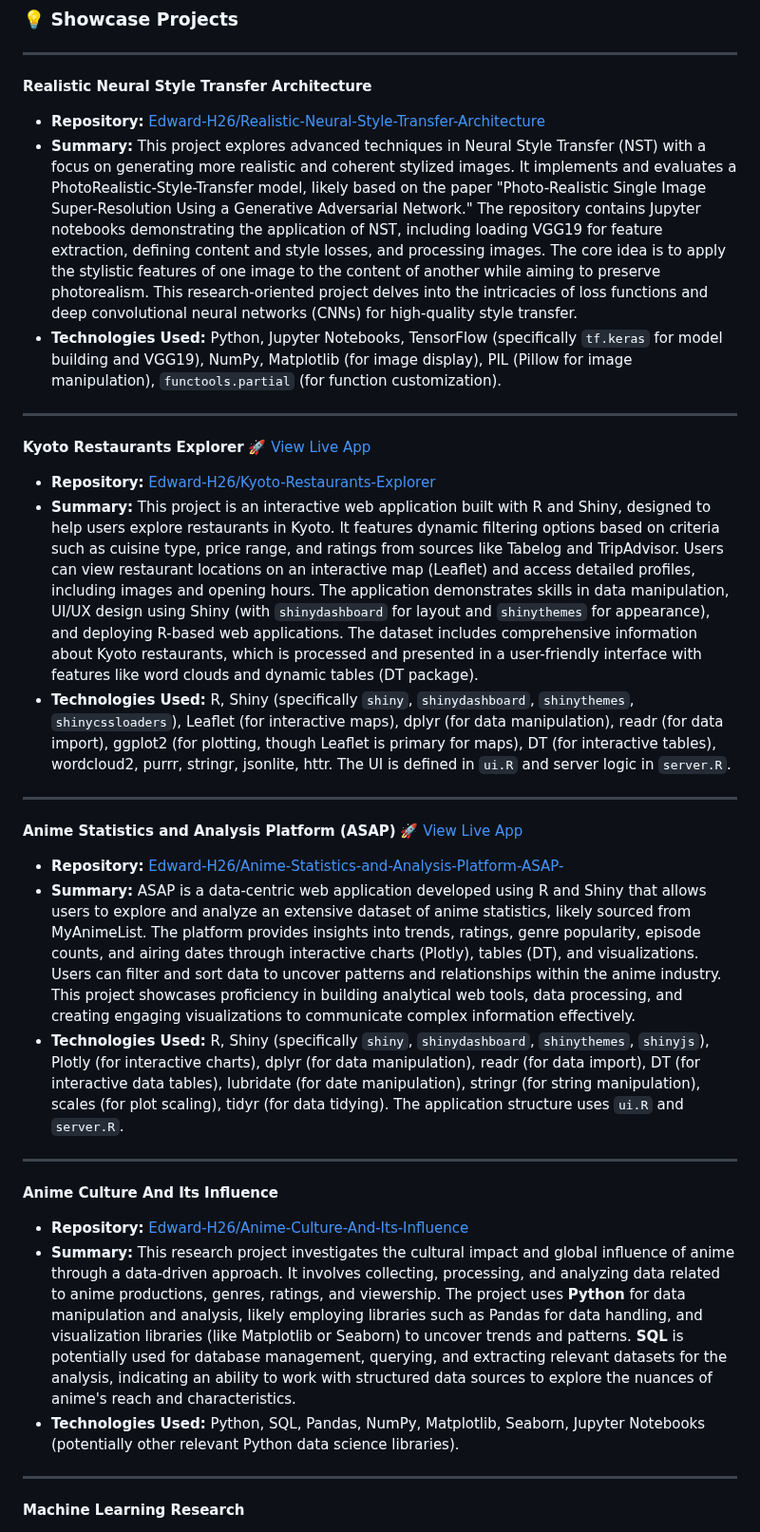
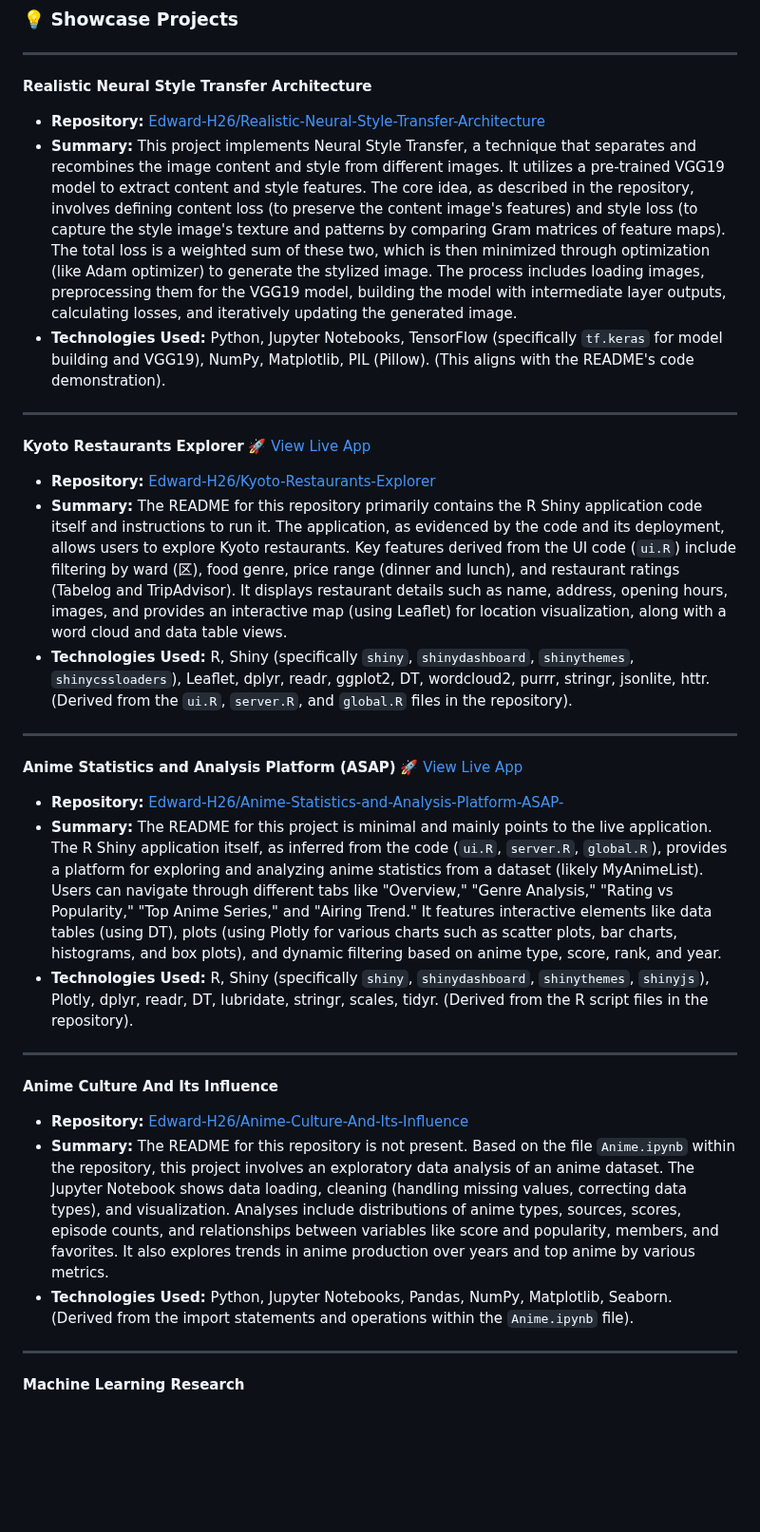
Before and after one commit to Edward-H26/Edward-H26, a Markdown page: README.md, the part around one of its changes. Shown at 95% size. Drawn GitHub-style; blank space fills up the shorter version.

```diff
--- a/README.md
+++ b/README.md
@@ -181,26 +181,26 @@ Please do not be hesitant to get in touch with me at your earliest convenience i
 ---
 **Realistic Neural Style Transfer Architecture**
 * **Repository:** [Edward-H26/Realistic-Neural-Style-Transfer-Architecture](https://github.com/Edward-H26/Realistic-Neural-Style-Transfer-Architecture)
-* **Summary:** This project explores advanced techniques in Neural Style Transfer (NST) with a focus on generating more realistic and coherent stylized images. It implements and evaluates a PhotoRealistic-Style-Transfer model, likely based on the paper "Photo-Realistic Single Image Super-Resolution Using a Generative Adversarial Network." The repository contains Jupyter notebooks demonstrating the application of NST, including loading VGG19 for feature extraction, defining content and style losses, and processing images. The core idea is to apply the stylistic features of one image to the content of another while aiming to preserve photorealism. This research-oriented project delves into the intricacies of loss functions and deep convolutional neural networks (CNNs) for high-quality style transfer.
-* **Technologies Used:** Python, Jupyter Notebooks, TensorFlow (specifically `tf.keras` for model building and VGG19), NumPy, Matplotlib (for image display), PIL (Pillow for image manipulation), `functools.partial` (for function customization).
+* **Summary:** This project implements Neural Style Transfer, a technique that separates and recombines the image content and style from different images. It utilizes a pre-trained VGG19 model to extract content and style features. The core idea, as described in the repository, involves defining content loss (to preserve the content image's features) and style loss (to capture the style image's texture and patterns by comparing Gram matrices of feature maps). The total loss is a weighted sum of these two, which is then minimized through optimization (like Adam optimizer) to generate the stylized image. The process includes loading images, preprocessing them for the VGG19 model, building the model with intermediate layer outputs, calculating losses, and iteratively updating the generated image.
+* **Technologies Used:** Python, Jupyter Notebooks, TensorFlow (specifically `tf.keras` for model building and VGG19), NumPy, Matplotlib, PIL (Pillow). (This aligns with the README's code demonstration).
 
 ---
 **Kyoto Restaurants Explorer** [🚀 View Live App](https://qiranhu.shinyapps.io/Kyoto_Restaurants_Explorer/)
 * **Repository:** [Edward-H26/Kyoto-Restaurants-Explorer](https://github.com/Edward-H26/Kyoto-Restaurants-Explorer)
-* **Summary:** This project is an interactive web application built with R and Shiny, designed to help users explore restaurants in Kyoto. It features dynamic filtering options based on criteria such as cuisine type, price range, and ratings from sources like Tabelog and TripAdvisor. Users can view restaurant locations on an interactive map (Leaflet) and access detailed profiles, including images and opening hours. The application demonstrates skills in data manipulation, UI/UX design using Shiny (with `shinydashboard` for layout and `shinythemes` for appearance), and deploying R-based web applications. The dataset includes comprehensive information about Kyoto restaurants, which is processed and presented in a user-friendly interface with features like word clouds and dynamic tables (DT package).
-* **Technologies Used:** R, Shiny (specifically `shiny`, `shinydashboard`, `shinythemes`, `shinycssloaders`), Leaflet (for interactive maps), dplyr (for data manipulation), readr (for data import), ggplot2 (for plotting, though Leaflet is primary for maps), DT (for interactive tables), wordcloud2, purrr, stringr, jsonlite, httr. The UI is defined in `ui.R` and server logic in `server.R`.
+* **Summary:** The README for this repository primarily contains the R Shiny application code itself and instructions to run it. The application, as evidenced by the code and its deployment, allows users to explore Kyoto restaurants. Key features derived from the UI code (`ui.R`) include filtering by ward (区), food genre, price range (dinner and lunch), and restaurant ratings (Tabelog and TripAdvisor). It displays restaurant details such as name, address, opening hours, images, and provides an interactive map (using Leaflet) for location visualization, along with a word cloud and data table views.
+* **Technologies Used:** R, Shiny (specifically `shiny`, `shinydashboard`, `shinythemes`, `shinycssloaders`), Leaflet, dplyr, readr, ggplot2, DT, wordcloud2, purrr, stringr, jsonlite, httr. (Derived from the `ui.R`, `server.R`, and `global.R` files in the repository).
 
 ---
 **Anime Statistics and Analysis Platform (ASAP)** [🚀 View Live App](https://qiranhu.shinyapps.io/AnimeStatisticsandAnalysisPlatform/)
 * **Repository:** [Edward-H26/Anime-Statistics-and-Analysis-Platform-ASAP-](https://github.com/Edward-H26/Anime-Statistics-and-Analysis-Platform-ASAP-)
-* **Summary:** ASAP is a data-centric web application developed using R and Shiny that allows users to explore and analyze an extensive dataset of anime statistics, likely sourced from MyAnimeList. The platform provides insights into trends, ratings, genre popularity, episode counts, and airing dates through interactive charts (Plotly), tables (DT), and visualizations. Users can filter and sort data to uncover patterns and relationships within the anime industry. This project showcases proficiency in building analytical web tools, data processing, and creating engaging visualizations to communicate complex information effectively.
-* **Technologies Used:** R, Shiny (specifically `shiny`, `shinydashboard`, `shinythemes`, `shinyjs`), Plotly (for interactive charts), dplyr (for data manipulation), readr (for data import), DT (for interactive data tables), lubridate (for date manipulation), stringr (for string manipulation), scales (for plot scaling), tidyr (for data tidying). The application structure uses `ui.R` and `server.R`.
+* **Summary:** The README for this project is minimal and mainly points to the live application. The R Shiny application itself, as inferred from the code (`ui.R`, `server.R`, `global.R`), provides a platform for exploring and analyzing anime statistics from a dataset (likely MyAnimeList). Users can navigate through different tabs like "Overview," "Genre Analysis," "Rating vs Popularity," "Top Anime Series," and "Airing Trend." It features interactive elements like data tables (using DT), plots (using Plotly for various charts such as scatter plots, bar charts, histograms, and box plots), and dynamic filtering based on anime type, score, rank, and year.
+* **Technologies Used:** R, Shiny (specifically `shiny`, `shinydashboard`, `shinythemes`, `shinyjs`), Plotly, dplyr, readr, DT, lubridate, stringr, scales, tidyr. (Derived from the R script files in the repository).
 
 ---
 **Anime Culture And Its Influence**
 * **Repository:** [Edward-H26/Anime-Culture-And-Its-Influence](https://github.com/Edward-H26/Anime-Culture-And-Its-Influence)
-* **Summary:** This research project investigates the cultural impact and global influence of anime through a data-driven approach. It involves collecting, processing, and analyzing data related to anime productions, genres, ratings, and viewership. The project uses **Python** for data manipulation and analysis, likely employing libraries such as Pandas for data handling, and visualization libraries (like Matplotlib or Seaborn) to uncover trends and patterns. **SQL** is potentially used for database management, querying, and extracting relevant datasets for the analysis, indicating an ability to work with structured data sources to explore the nuances of anime's reach and characteristics.
-* **Technologies Used:** Python, SQL, Pandas, NumPy, Matplotlib, Seaborn, Jupyter Notebooks (potentially other relevant Python data science libraries).
+* **Summary:** The README for this repository is not present. Based on the file `Anime.ipynb` within the repository, this project involves an exploratory data analysis of an anime dataset. The Jupyter Notebook shows data loading, cleaning (handling missing values, correcting data types), and visualization. Analyses include distributions of anime types, sources, scores, episode counts, and relationships between variables like score and popularity, members, and favorites. It also explores trends in anime production over years and top anime by various metrics.
+* **Technologies Used:** Python, Jupyter Notebooks, Pandas, NumPy, Matplotlib, Seaborn. (Derived from the import statements and operations within the `Anime.ipynb` file).
 
 ---
 **Machine Learning Research**
```
Also changed, not shown: other parts of README.md (+3 -2 lines).
